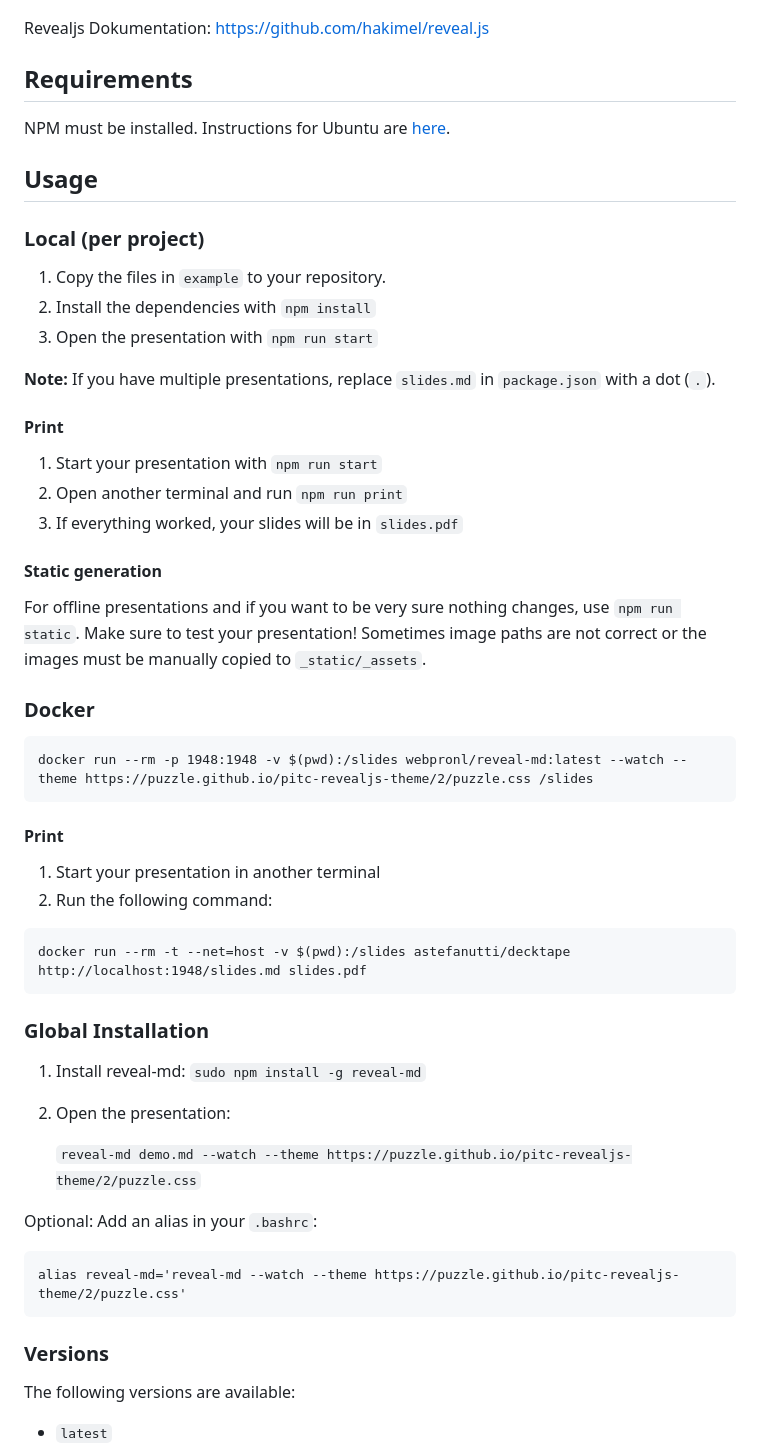
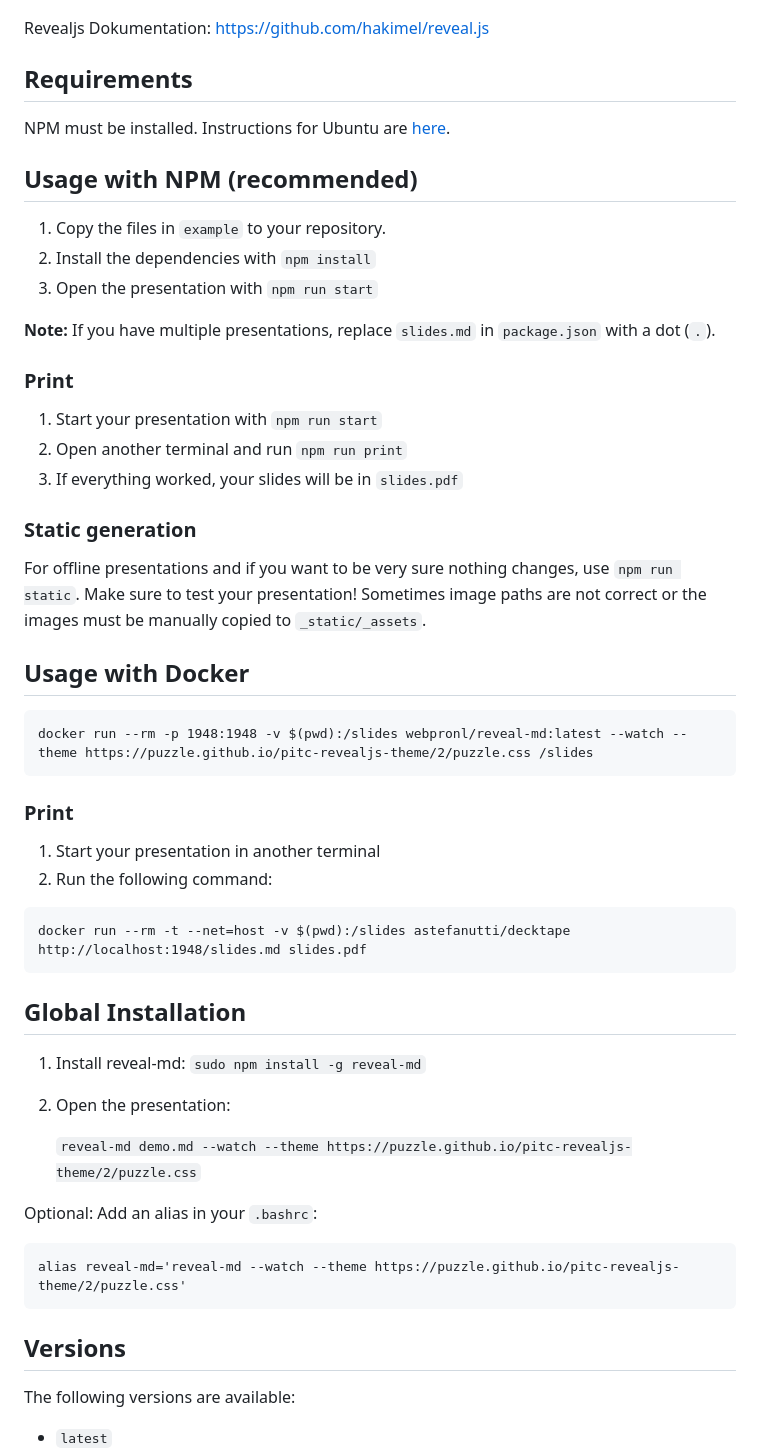
Before and after one commit to puzzle/pitc-revealjs-theme, a Markdown page: README.md, the part around one of its changes. Rendered like a GitHub page.

````diff
--- a/README.md
+++ b/README.md
@@ -4,12 +4,12 @@
 
 Revealjs Dokumentation: https://github.com/hakimel/reveal.js
 
+
 ## Requirements
 NPM must be installed. Instructions for Ubuntu are [here](https://github.com/nodesource/distributions#installation-instructions).
 
-## Usage
 
-### Local (per project)
+## Usage with NPM (recommended)
 
 1. Copy the files in `example` to your repository.
 2. Install the dependencies with `npm install`
@@ -18,23 +18,24 @@ NPM must be installed. Instructions for Ubuntu are [here](https://github.com/nod
 **Note:** If you have multiple presentations, replace `slides.md` in `package.json` with a dot (`.`).
 
 
-#### Print
+### Print
 
 1. Start your presentation with `npm run start`
 2. Open another terminal and run `npm run print`
 3. If everything worked, your slides will be in `slides.pdf`
 
-#### Static generation
+### Static generation
 
 For offline presentations and if you want to be very sure nothing changes, use `npm run static`. Make sure to test your presentation! Sometimes image paths are not correct or the images must be manually copied to `_static/_assets`.
 
-### Docker
+
+## Usage with Docker
 
 ```
 docker run --rm -p 1948:1948 -v $(pwd):/slides webpronl/reveal-md:latest --watch --theme https://puzzle.github.io/pitc-revealjs-theme/2/puzzle.css /slides
 ```
 
-#### Print
+### Print
 
 1. Start your presentation in another terminal
 2. Run the following command:
@@ -42,7 +43,7 @@ docker run --rm -p 1948:1948 -v $(pwd):/slides webpronl/reveal-md:latest --watch
 docker run --rm -t --net=host -v $(pwd):/slides astefanutti/decktape http://localhost:1948/slides.md slides.pdf
 ```
 
-### Global Installation
+## Global Installation
 1. Install reveal-md: `sudo npm install -g reveal-md`
 2. Open the presentation:
 
@@ -54,7 +55,7 @@ alias reveal-md='reveal-md --watch --theme https://puzzle.github.io/pitc-revealj
 ```
 
 
-### Versions
+## Versions
 
 The following versions are available:
 - `latest`
````
Also changed, not shown: other parts of README.md (+2 -12 lines).
